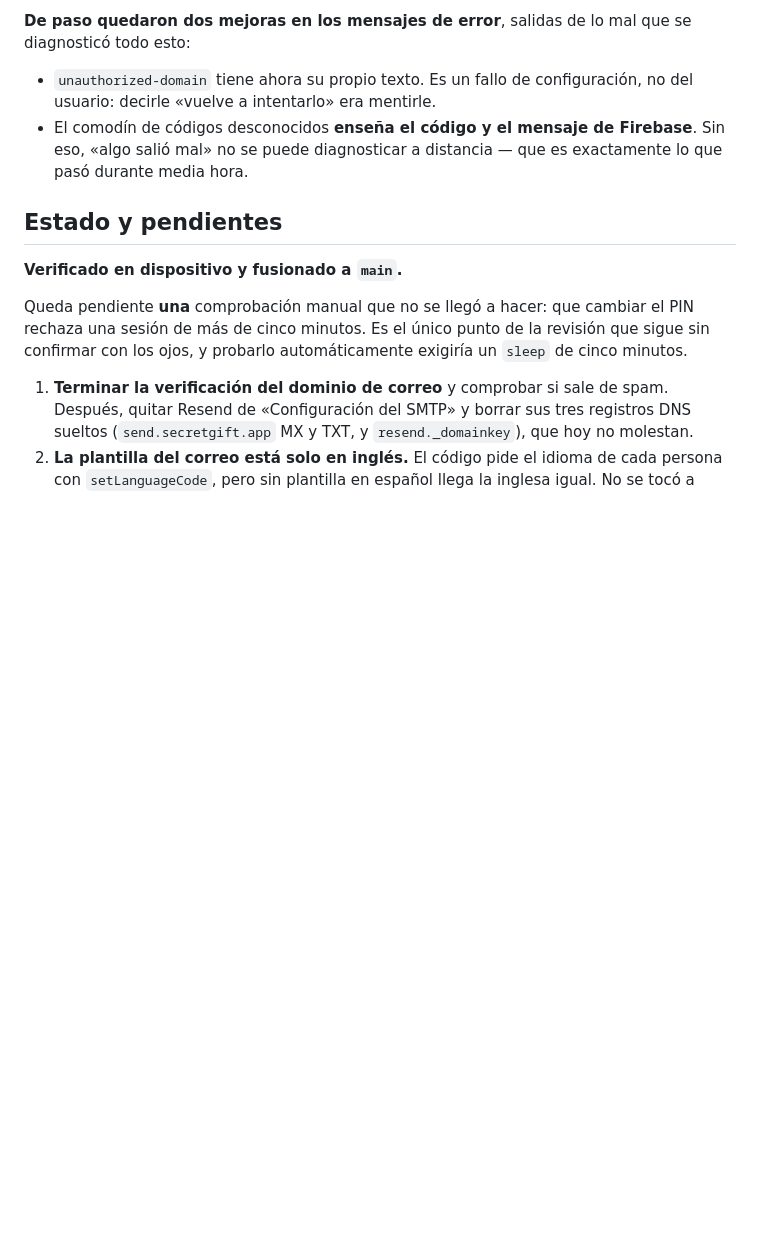
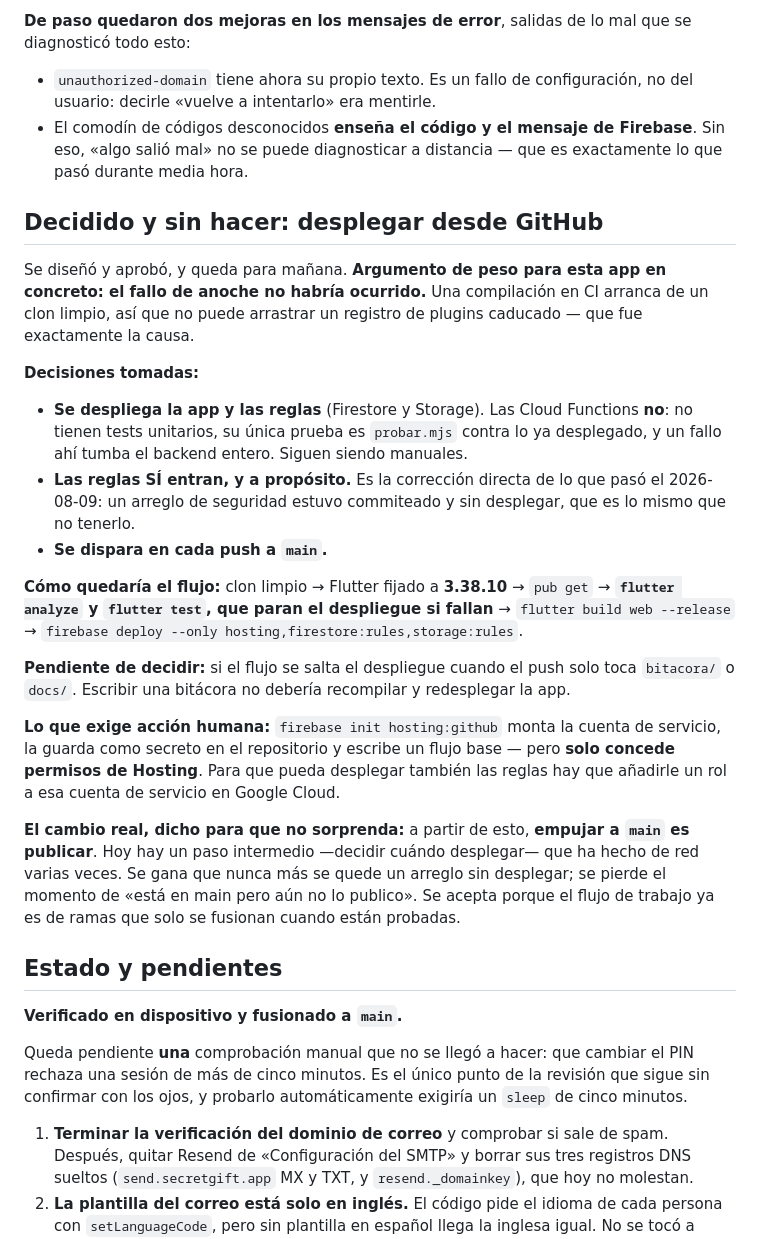
Before and after one commit to AndrewJewel/Secret_Gift, a Markdown page: bitacora/2026-08-10-firebase-auth.md, the part around the change. GitHub-like rendering; blank space fills up the shorter version.

Commit message:
Bitácora: aprobado desplegar desde GitHub, pendiente de hacer
Las reglas entran en el despliegue automático a propósito: es la corrección
directa de que un arreglo de seguridad estuviera commiteado y sin desplegar.
Las funciones se quedan fuera porque ninguna prueba las cubre antes de
desplegarlas.

Y queda escrito lo que cambia de verdad: a partir de eso, empujar a main es
publicar. Se pierde el paso intermedio que ha hecho de red varias veces.

Co-Authored-By: Claude Opus 5 (1M context) <noreply@anthropic.com>

```diff
--- a/bitacora/2026-08-10-firebase-auth.md
+++ b/bitacora/2026-08-10-firebase-auth.md
@@ -202,6 +202,46 @@ que se diagnosticó todo esto:
   Firebase**. Sin eso, «algo salió mal» no se puede diagnosticar a distancia
   — que es exactamente lo que pasó durante media hora.
 
+## Decidido y sin hacer: desplegar desde GitHub
+
+Se diseñó y aprobó, y queda para mañana. **Argumento de peso para esta app
+en concreto: el fallo de anoche no habría ocurrido.** Una compilación en CI
+arranca de un clon limpio, así que no puede arrastrar un registro de plugins
+caducado — que fue exactamente la causa.
+
+**Decisiones tomadas:**
+
+- **Se despliega la app y las reglas** (Firestore y Storage). Las Cloud
+  Functions **no**: no tienen tests unitarios, su única prueba es
+  `probar.mjs` contra lo ya desplegado, y un fallo ahí tumba el backend
+  entero. Siguen siendo manuales.
+- **Las reglas SÍ entran, y a propósito.** Es la corrección directa de lo
+  que pasó el 2026-08-09: un arreglo de seguridad estuvo commiteado y sin
+  desplegar, que es lo mismo que no tenerlo.
+- **Se dispara en cada push a `main`.**
+
+**Cómo quedaría el flujo:** clon limpio → Flutter fijado a **3.38.10** →
+`pub get` → **`flutter analyze` y `flutter test`, que paran el despliegue si
+fallan** → `flutter build web --release` →
+`firebase deploy --only hosting,firestore:rules,storage:rules`.
+
+**Pendiente de decidir:** si el flujo se salta el despliegue cuando el push
+solo toca `bitacora/` o `docs/`. Escribir una bitácora no debería recompilar
+y redesplegar la app.
+
+**Lo que exige acción humana:** `firebase init hosting:github` monta la
+cuenta de servicio, la guarda como secreto en el repositorio y escribe un
+flujo base — pero **solo concede permisos de Hosting**. Para que pueda
+desplegar también las reglas hay que añadirle un rol a esa cuenta de
+servicio en Google Cloud.
+
+**El cambio real, dicho para que no sorprenda:** a partir de esto, **empujar
+a `main` es publicar**. Hoy hay un paso intermedio —decidir cuándo
+desplegar— que ha hecho de red varias veces. Se gana que nunca más se quede
+un arreglo sin desplegar; se pierde el momento de «está en main pero aún no
+lo publico». Se acepta porque el flujo de trabajo ya es de ramas que solo se
+fusionan cuando están probadas.
+
 ## Estado y pendientes
 
 **Verificado en dispositivo y fusionado a `main`.**
```
